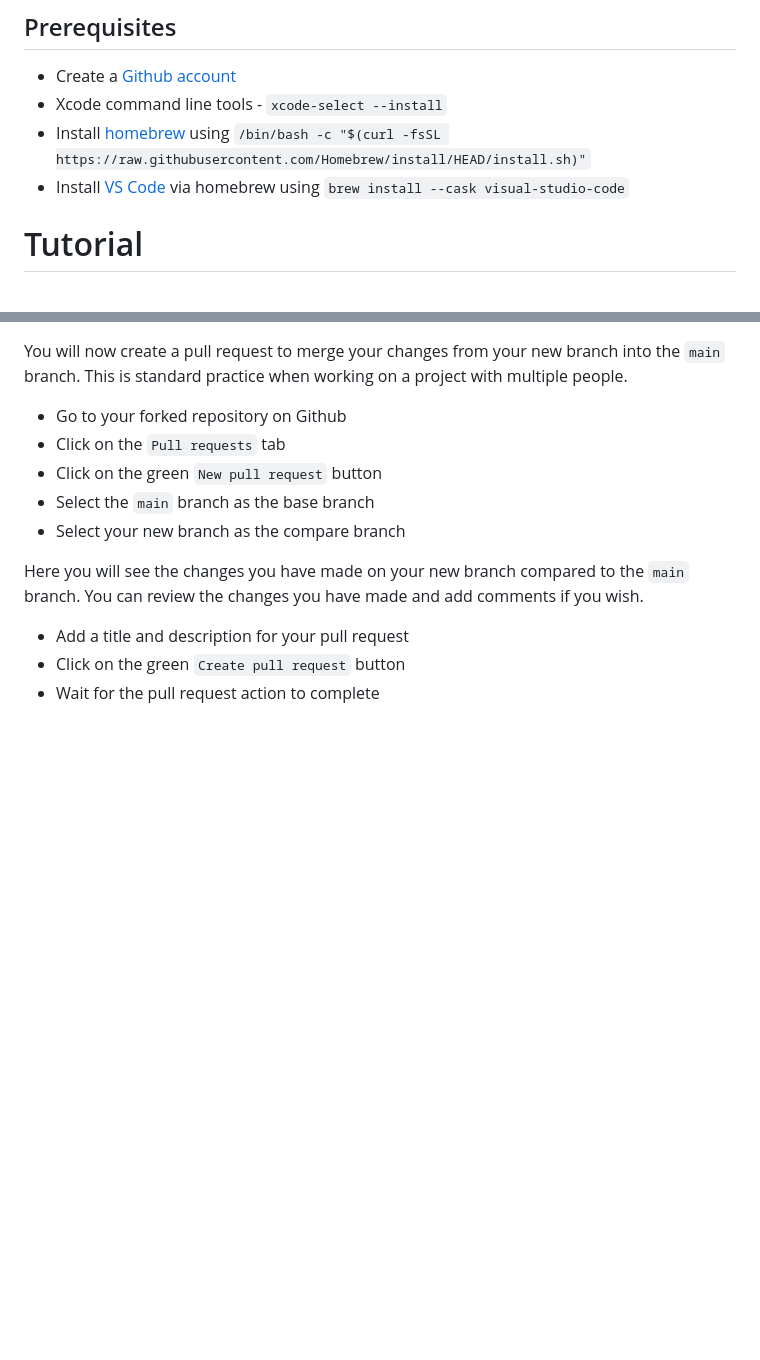
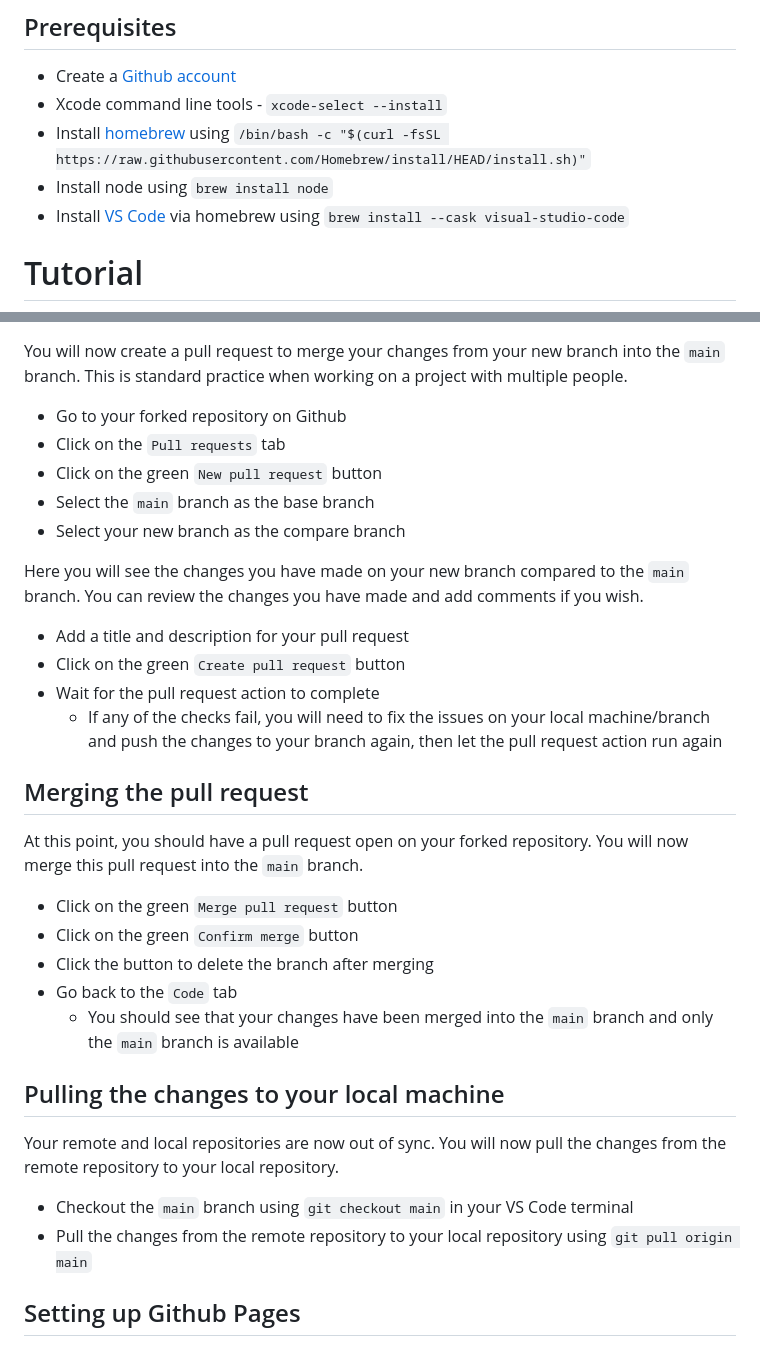
Before and after one commit to yahmed03/yahmed03.github.io, a Markdown page: README.md, 2 parts joined by grey strips. Rendered like a GitHub page; blank space fills up the shorter version.

Commit message:
Add missing prerequisite

```diff
--- a/README.md
+++ b/README.md
@@ -13,6 +13,7 @@ Graduate training - git, VS Code, terminal and basic web page building with Gith
 - Create a [Github account](https://github.com/)
 - Xcode command line tools - `xcode-select --install`
 - Install [homebrew](https://brew.sh/) using `/bin/bash -c "$(curl -fsSL https://raw.githubusercontent.com/Homebrew/install/HEAD/install.sh)"`
+- Install node using `brew install node`
 - Install [VS Code](https://code.visualstudio.com/) via homebrew using `brew install --cask visual-studio-code`
 
 # Tutorial
@@ -68,3 +69,23 @@ Here you will see the changes you have made on your new branch compared to the `
 - Add a title and description for your pull request
 - Click on the green `Create pull request` button
 - Wait for the pull request action to complete
+  - If any of the checks fail, you will need to fix the issues on your local machine/branch and push the changes to your branch again, then let the pull request action run again
+
+## Merging the pull request
+
+At this point, you should have a pull request open on your forked repository. You will now merge this pull request into the `main` branch.
+
+- Click on the green `Merge pull request` button
+- Click on the green `Confirm merge` button
+- Click the button to delete the branch after merging
+- Go back to the `Code` tab
+  - You should see that your changes have been merged into the `main` branch and only the `main` branch is available
+
+## Pulling the changes to your local machine
+
+Your remote and local repositories are now out of sync. You will now pull the changes from the remote repository to your local repository.
+
+- Checkout the `main` branch using `git checkout main` in your VS Code terminal
+- Pull the changes from the remote repository to your local repository using `git pull origin main`
+
+## Setting up Github Pages
```
